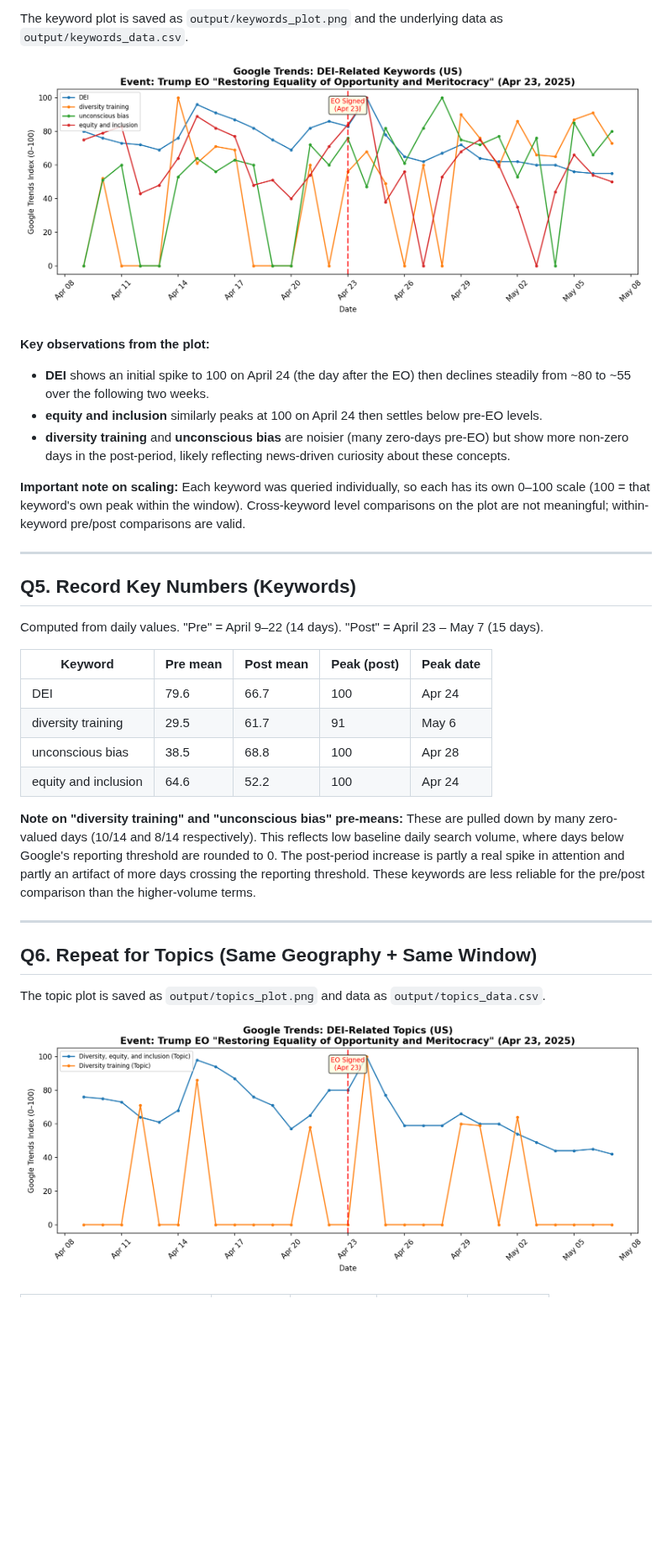
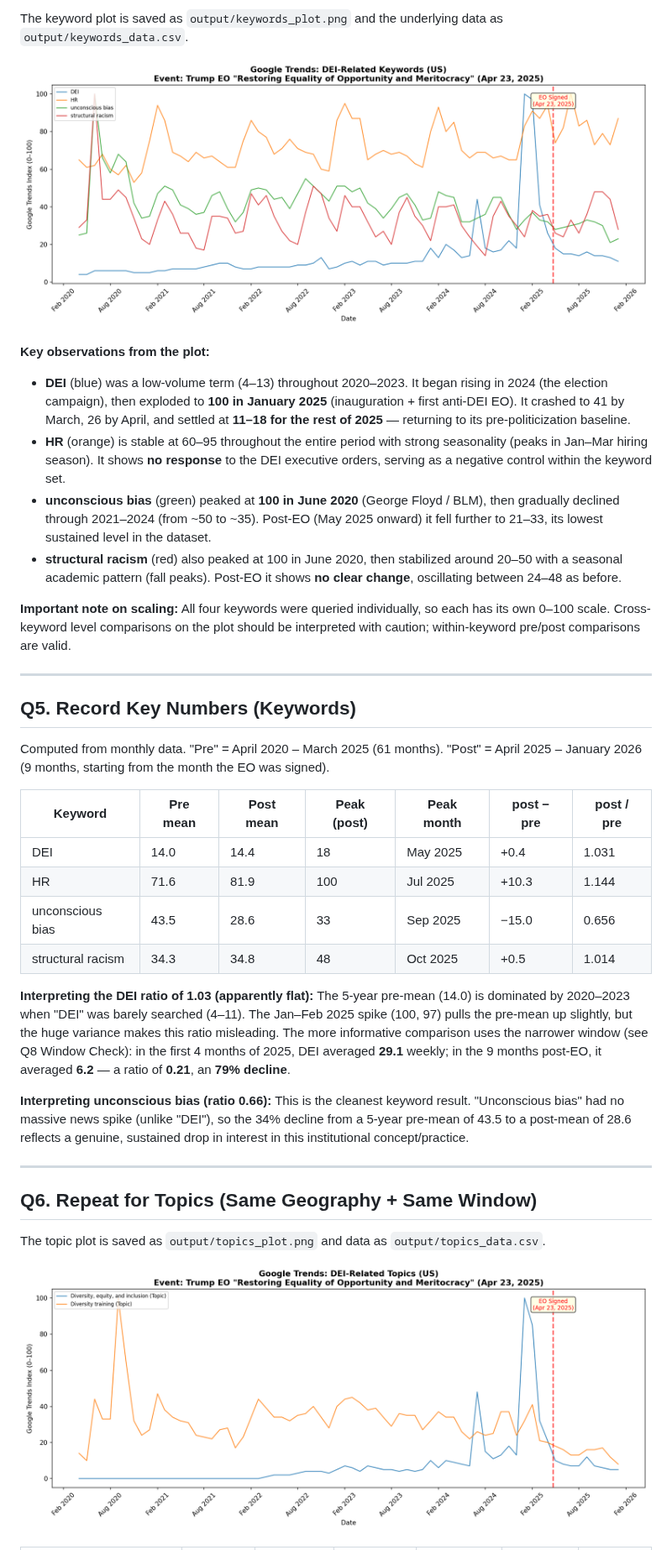
Before and after one commit to stevie-ml/wokeTrends, a Markdown page: assignment.md, the part around one of its changes. Shown at 84% size. Drawn GitHub-style; pictures changed too: output/keywords_plot.png, output/topics_plot.png; blank space fills up the shorter version.

```diff
--- a/assignment.md
+++ b/assignment.md
@@ -54,26 +54,29 @@ The keyword plot is saved as `output/keywords_plot.png` and the underlying data
 ![Keywords Plot](output/keywords_plot.png)
 
 **Key observations from the plot:**
-- **DEI** shows an initial spike to 100 on April 24 (the day after the EO) then declines steadily from ~80 to ~55 over the following two weeks.
-- **equity and inclusion** similarly peaks at 100 on April 24 then settles below pre-EO levels.
-- **diversity training** and **unconscious bias** are noisier (many zero-days pre-EO) but show more non-zero days in the post-period, likely reflecting news-driven curiosity about these concepts.
+- **DEI** (blue) was a low-volume term (4–13) throughout 2020–2023. It began rising in 2024 (the election campaign), then exploded to **100 in January 2025** (inauguration + first anti-DEI EO). It crashed to 41 by March, 26 by April, and settled at **11–18 for the rest of 2025** — returning to its pre-politicization baseline.
+- **HR** (orange) is stable at 60–95 throughout the entire period with strong seasonality (peaks in Jan–Mar hiring season). It shows **no response** to the DEI executive orders, serving as a negative control within the keyword set.
+- **unconscious bias** (green) peaked at **100 in June 2020** (George Floyd / BLM), then gradually declined through 2021–2024 (from ~50 to ~35). Post-EO (May 2025 onward) it fell further to 21–33, its lowest sustained level in the dataset.
+- **structural racism** (red) also peaked at 100 in June 2020, then stabilized around 20–50 with a seasonal academic pattern (fall peaks). Post-EO it shows **no clear change**, oscillating between 24–48 as before.
 
-**Important note on scaling:** Each keyword was queried individually, so each has its own 0–100 scale (100 = that keyword's own peak within the window). Cross-keyword level comparisons on the plot are not meaningful; within-keyword pre/post comparisons are valid.
+**Important note on scaling:** All four keywords were queried individually, so each has its own 0–100 scale. Cross-keyword level comparisons on the plot should be interpreted with caution; within-keyword pre/post comparisons are valid.
 
 ---
 
 ## Q5. Record Key Numbers (Keywords)
 
-Computed from daily values. "Pre" = April 9–22 (14 days). "Post" = April 23 – May 7 (15 days).
+Computed from monthly data. "Pre" = April 2020 – March 2025 (61 months). "Post" = April 2025 – January 2026 (9 months, starting from the month the EO was signed).
 
-| Keyword | Pre mean | Post mean | Peak (post) | Peak date |
-|---------|----------|-----------|-------------|-----------|
-| DEI | 79.6 | 66.7 | 100 | Apr 24 |
-| diversity training | 29.5 | 61.7 | 91 | May 6 |
-| unconscious bias | 38.5 | 68.8 | 100 | Apr 28 |
-| equity and inclusion | 64.6 | 52.2 | 100 | Apr 24 |
+| Keyword | Pre mean | Post mean | Peak (post) | Peak month | post − pre | post / pre |
+|---------|----------|-----------|-------------|------------|-----------|-----------|
+| DEI | 14.0 | 14.4 | 18 | May 2025 | +0.4 | 1.031 |
+| HR | 71.6 | 81.9 | 100 | Jul 2025 | +10.3 | 1.144 |
+| unconscious bias | 43.5 | 28.6 | 33 | Sep 2025 | −15.0 | 0.656 |
+| structural racism | 34.3 | 34.8 | 48 | Oct 2025 | +0.5 | 1.014 |
 
-**Note on "diversity training" and "unconscious bias" pre-means:** These are pulled down by many zero-valued days (10/14 and 8/14 respectively). This reflects low baseline daily search volume, where days below Google's reporting threshold are rounded to 0. The post-period increase is partly a real spike in attention and partly an artifact of more days crossing the reporting threshold. These keywords are less reliable for the pre/post comparison than the higher-volume terms.
+**Interpreting the DEI ratio of 1.03 (apparently flat):** The 5-year pre-mean (14.0) is dominated by 2020–2023 when "DEI" was barely searched (4–11). The Jan–Feb 2025 spike (100, 97) pulls the pre-mean up slightly, but the huge variance makes this ratio misleading. The more informative comparison uses the narrower window (see Q8 Window Check): in the first 4 months of 2025, DEI averaged **29.1** weekly; in the 9 months post-EO, it averaged **6.2** — a ratio of **0.21**, an **79% decline**.
+
+**Interpreting unconscious bias (ratio 0.66):** This is the cleanest keyword result. "Unconscious bias" had no massive news spike (unlike "DEI"), so the 34% decline from a 5-year pre-mean of 43.5 to a post-mean of 28.6 reflects a genuine, sustained drop in interest in this institutional concept/practice.
 
 ---
 
```
Also changed, not shown: other parts of assignment.md (+49 -45 lines), output/robustness_geography_plot.png (deleted), output/robustness_negative_control_plot.png, output/robustness_synonym_plot.png, output/robustness_window_plot.png (added), 8 other files.
